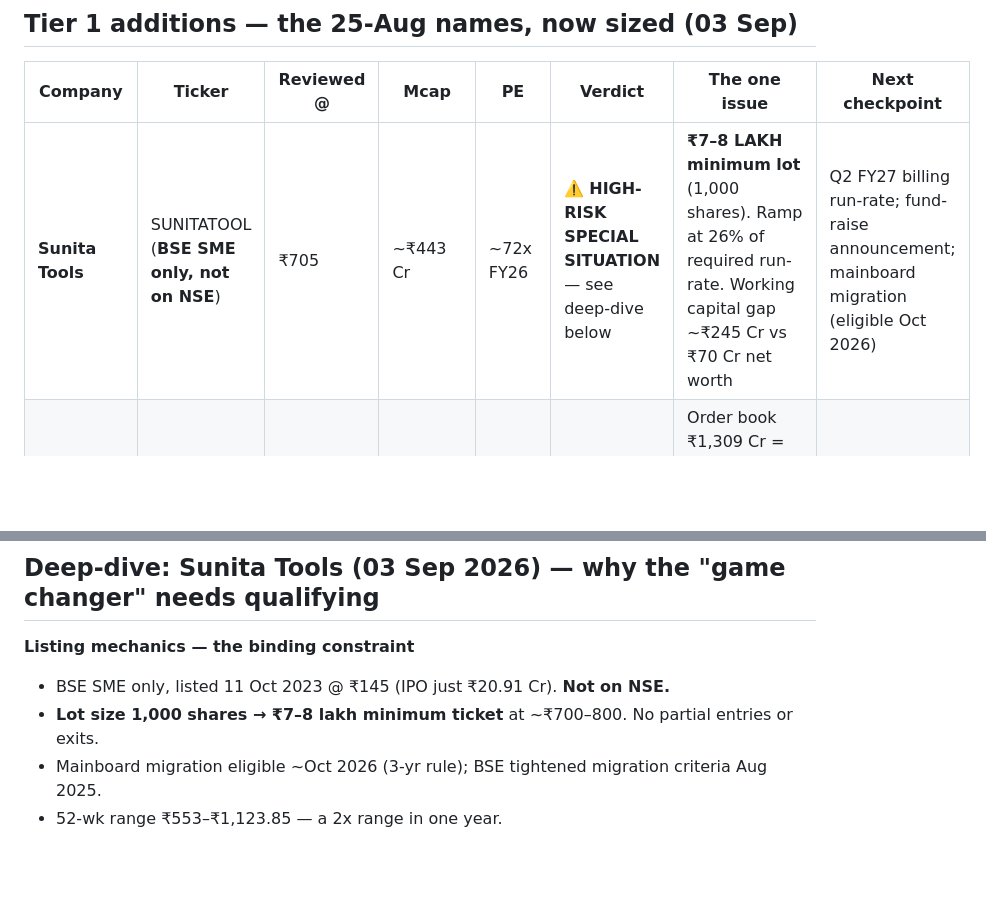
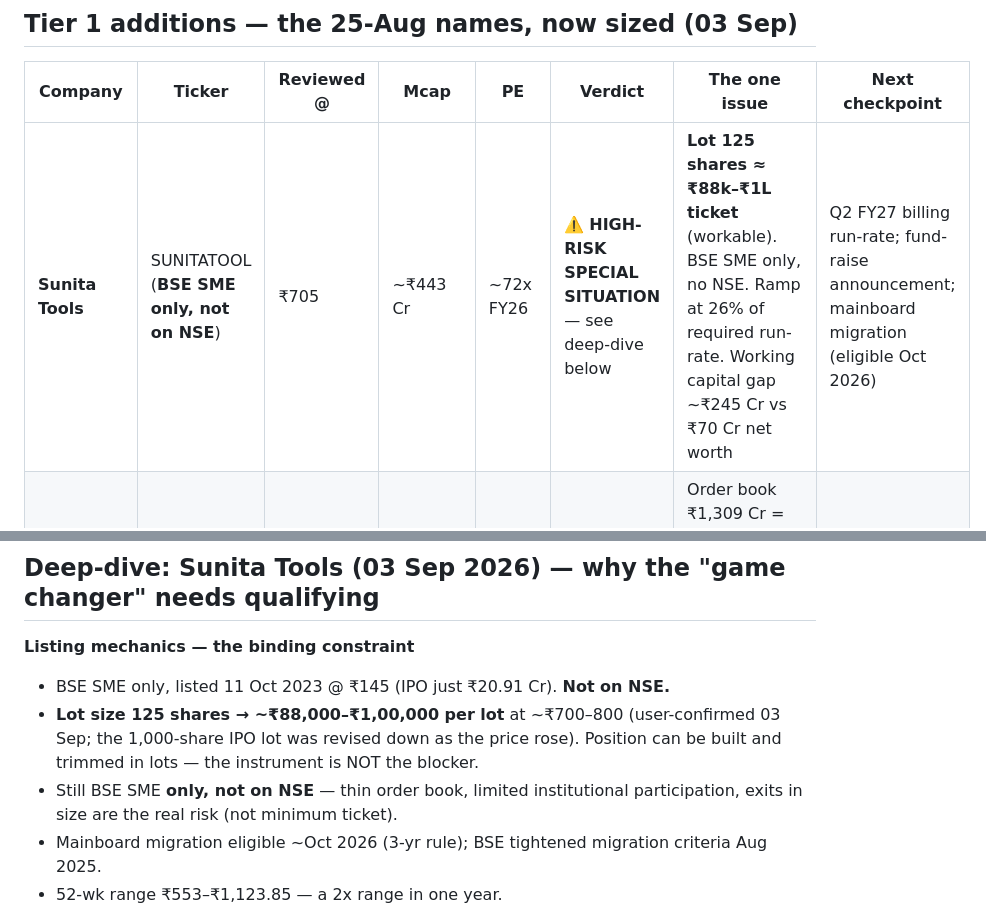
Before and after one commit to drkishorespatil-dev/researchmd, a Markdown page: sovrenn/watchlist.md, 2 parts joined by grey strips. Rendered like a GitHub page; blank space fills up the shorter version.

Commit message:
Correct Sunita Tools lot size to 125 shares
The 1,000-share figure was the October 2023 IPO lot; the BSE market lot
has since been revised down as the price rose. Current lot is 125 shares,
so the minimum ticket at ~Rs 700-800 is roughly Rs 88,000-1,00,000, not
Rs 7-8 lakh.

This removes the instrument-level objection: a position can be built and
trimmed in lots at ordinary retail size. The remaining liquidity concern
is exiting in size on a BSE-SME-only order book, not the entry ticket.

The business-level constraints are unchanged and remain the actual reason
for caution: billing run-rate at 26% of what the order needs, and a
working capital gap that makes a raise unavoidable.

Co-Authored-By: Claude Opus 5 <noreply@anthropic.com>
Claude-Session: https://claude.ai/code/session_01UbABVwDGqHH5EoA6eiGBAZ

```diff
--- a/sovrenn/watchlist.md
+++ b/sovrenn/watchlist.md
@@ -43,7 +43,7 @@ Educational analysis using the Sovrenn 8-session framework. Not investment advic
 
 | Company | Ticker | Reviewed @ | Mcap | PE | Verdict | The one issue | Next checkpoint |
 |---|---|---|---|---|---|---|---|
-| **Sunita Tools** | SUNITATOOL (**BSE SME only, not on NSE**) | ₹705 | ~₹443 Cr | ~72x FY26 | ⚠️ **HIGH-RISK SPECIAL SITUATION** — see deep-dive below | **₹7–8 LAKH minimum lot** (1,000 shares). Ramp at 26% of required run-rate. Working capital gap ~₹245 Cr vs ₹70 Cr net worth | Q2 FY27 billing run-rate; fund-raise announcement; mainboard migration (eligible Oct 2026) |
+| **Sunita Tools** | SUNITATOOL (**BSE SME only, not on NSE**) | ₹705 | ~₹443 Cr | ~72x FY26 | ⚠️ **HIGH-RISK SPECIAL SITUATION** — see deep-dive below | **Lot 125 shares ≈ ₹88k–₹1L ticket** (workable). BSE SME only, no NSE. Ramp at 26% of required run-rate. Working capital gap ~₹245 Cr vs ₹70 Cr net worth | Q2 FY27 billing run-rate; fund-raise announcement; mainboard migration (eligible Oct 2026) |
 | Vinyas Innovative | VINYAS | ₹1,572 | ~₹1,959 Cr | ~63x | Watch — great news, full price | Order book ₹1,309 Cr = 2.5x revenue, book-to-bill 1.9x. But 63x on ₹30.9 Cr PAT | Order-book conversion into FY27 revenue |
 | Advait Energy Transitions | ADVAIT | ₹2,215 (Jun) | ~₹2,256 Cr | ~37x, P/B 8.1 | Watch | ~₹362 Cr of orders announced recently = 47% of FY26 revenue. Rich on book value | Order execution; margin on solar EPC vs T&D |
 | Ritco Logistics | RITCO | ₹306.75 | ~₹880 Cr | — | Watch — **puzzle resolved** | Standalone PAT ₹11.93 Cr (-4.8%); **consolidated ₹3.47 Cr (-61%)** purely from TrucksUp burn. ₹78 Cr raise moves that burn to outside investors — mildly positive | Ritco's post-dilution % in TrucksUp; petrochem recovery |
@@ -66,7 +66,8 @@ Educational analysis using the Sovrenn 8-session framework. Not investment advic
 
 **Listing mechanics — the binding constraint**
 - BSE SME only, listed 11 Oct 2023 @ ₹145 (IPO just ₹20.91 Cr). **Not on NSE.**
-- **Lot size 1,000 shares → ₹7–8 lakh minimum ticket** at ~₹700–800. No partial entries or exits.
+- **Lot size 125 shares → ~₹88,000–₹1,00,000 per lot** at ~₹700–800 (user-confirmed 03 Sep; the 1,000-share IPO lot was revised down as the price rose). Position can be built and trimmed in lots — the instrument is NOT the blocker.
+- Still BSE SME **only, not on NSE** — thin order book, limited institutional participation, exits in size are the real risk (not minimum ticket).
 - Mainboard migration eligible ~Oct 2026 (3-yr rule); BSE tightened migration criteria Aug 2025.
 - 52-wk range ₹553–₹1,123.85 — a 2x range in one year.
 
```
Also changed, not shown: sovrenn/daily-log.md (+1 -2 lines).
